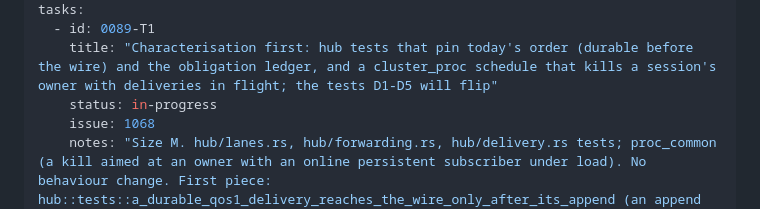
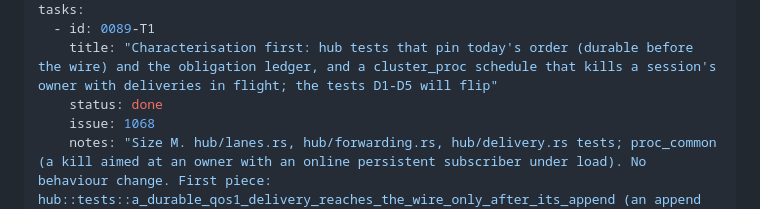
Before and after one commit to mbilling/fss-mqtt-broker, a Markdown page: docs/delivery/0089-durable-write-elision.md, the part around the change. Drawn GitHub-style.

Commit message:
Delivery 0089: T1 done (#1072)

```diff
--- a/docs/delivery/0089-durable-write-elision.md
+++ b/docs/delivery/0089-durable-write-elision.md
@@ -5,7 +5,7 @@ adr_status: Accepted
 tasks:
   - id: 0089-T1
     title: "Characterisation first: hub tests that pin today's order (durable before the wire) and the obligation ledger, and a cluster_proc schedule that kills a session's owner with deliveries in flight; the tests D1-D5 will flip"
-    status: in-progress
+    status: done
     issue: 1068
     notes: "Size M. hub/lanes.rs, hub/forwarding.rs, hub/delivery.rs tests; proc_common (a kill aimed at an owner with an online persistent subscriber under load). No behaviour change. First piece: hub::tests::a_durable_qos1_delivery_reaches_the_wire_only_after_its_append (an append held by FlakyStore::hold_enqueue keeps the live PUBLISH off the wire and the publisher unanswered; released, both proceed and the copy stays until the PUBACK). The crash half is inflight_durability::an_acked_qos1_in_flight_to_an_online_subscriber_survives_a_crash (#124), which T2 must keep green with elision on."
   - id: 0089-T2
```
